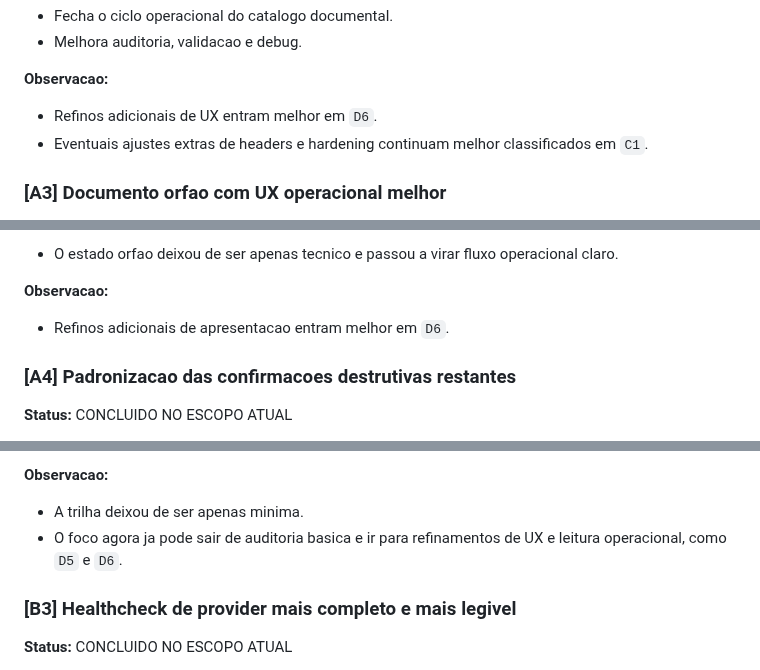
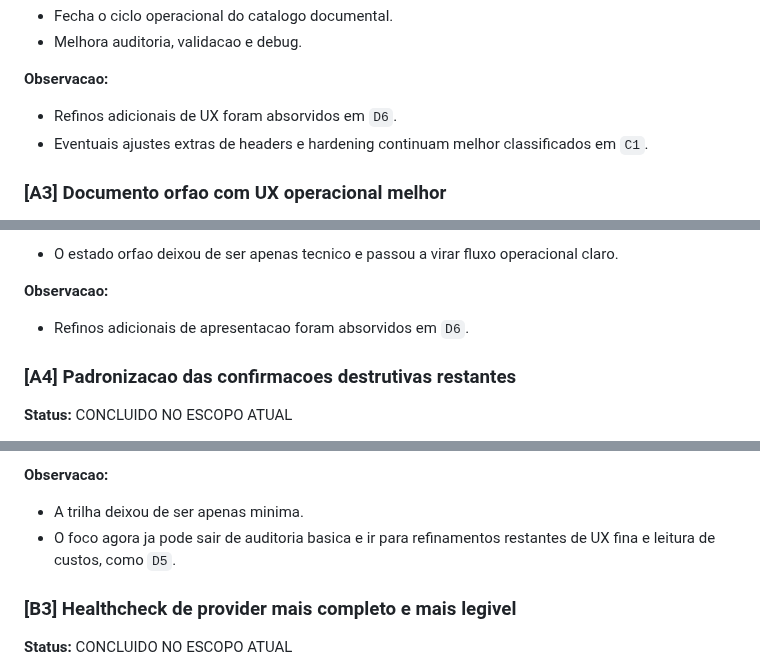
Before and after one commit to EduardoMG12/ThingIndex, a Markdown page: what-missing?.md, 3 parts joined by grey strips. Drawn GitHub-style.

```diff
--- a/what-missing?.md
+++ b/what-missing?.md
@@ -177,7 +177,7 @@
 - Melhora auditoria, validacao e debug.
 
 **Observacao:**
-- Refinos adicionais de UX entram melhor em `D6`.
+- Refinos adicionais de UX foram absorvidos em `D6`.
 - Eventuais ajustes extras de headers e hardening continuam melhor classificados em `C1`.
 
 ### [A3] Documento orfao com UX operacional melhor
@@ -196,7 +196,7 @@
 - O estado orfao deixou de ser apenas tecnico e passou a virar fluxo operacional claro.
 
 **Observacao:**
-- Refinos adicionais de apresentacao entram melhor em `D6`.
+- Refinos adicionais de apresentacao foram absorvidos em `D6`.
 
 ### [A4] Padronizacao das confirmacoes destrutivas restantes
 
@@ -261,7 +261,7 @@
 
 **Observacao:**
 - A trilha deixou de ser apenas minima.
-- O foco agora ja pode sair de auditoria basica e ir para refinamentos de UX e leitura operacional, como `D5` e `D6`.
+- O foco agora ja pode sair de auditoria basica e ir para refinamentos restantes de UX fina e leitura de custos, como `D5`.
 
 ### [B3] Healthcheck de provider mais completo e mais legivel
 
```
Also changed, not shown: other parts of what-missing?.md (+17 -14 lines).
